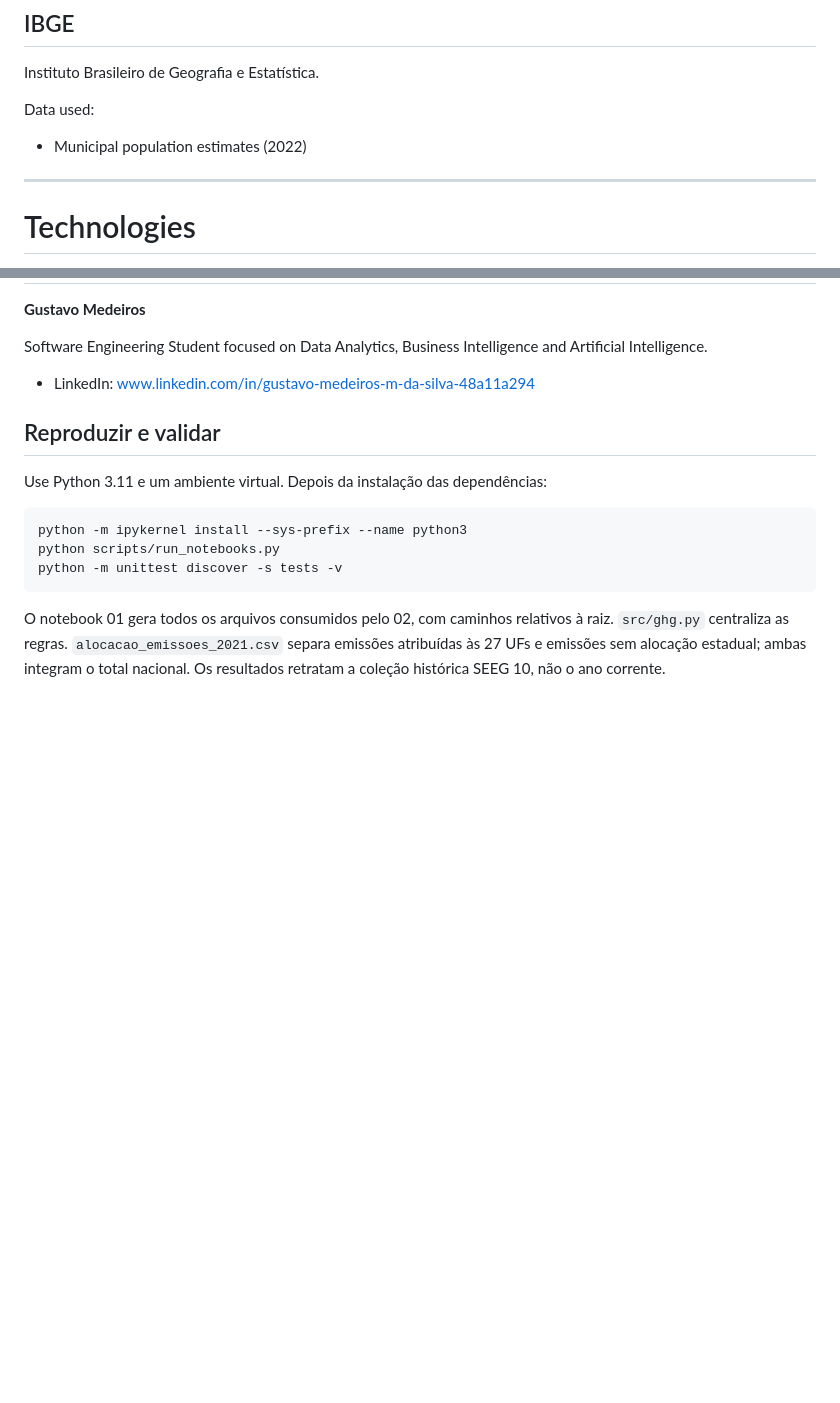
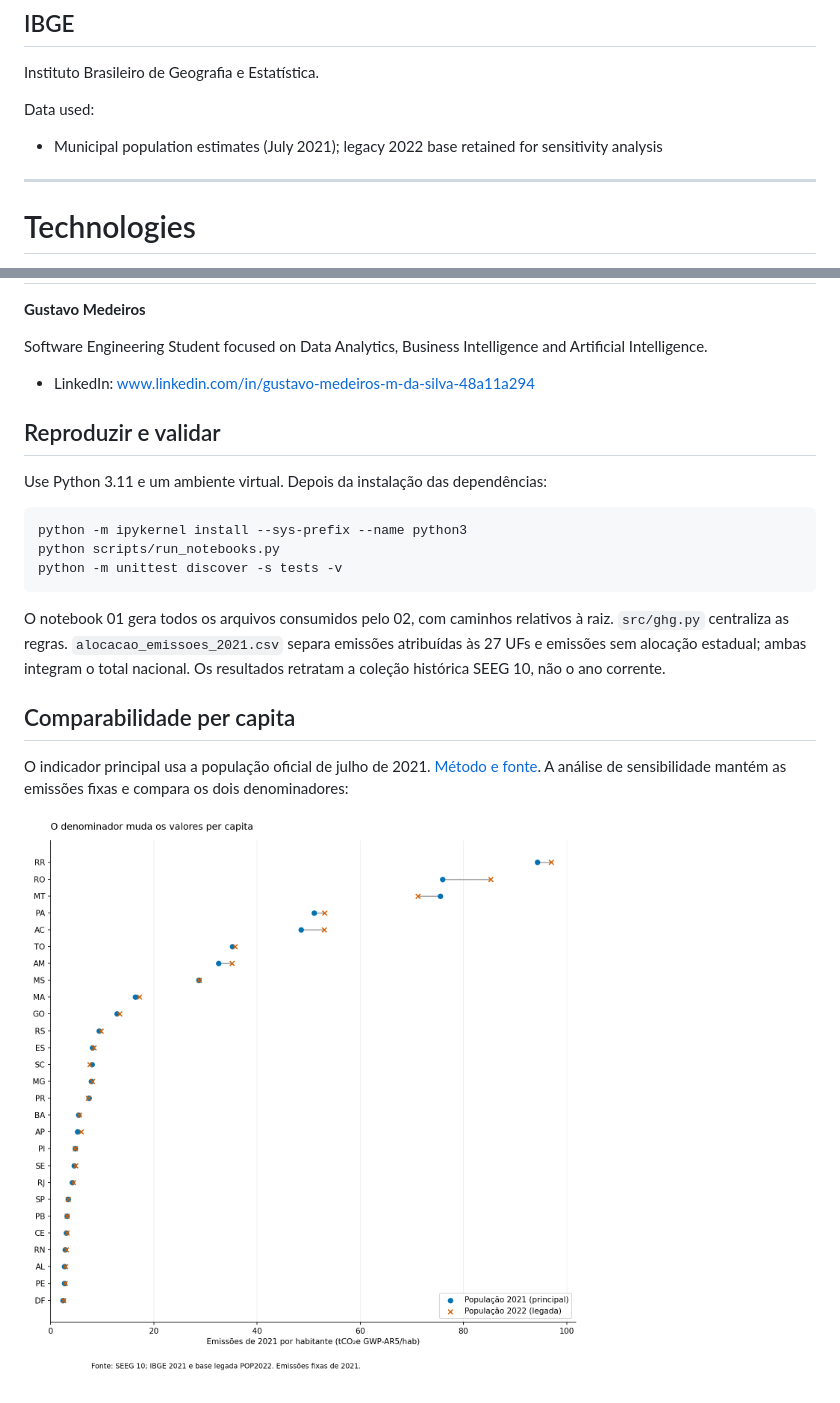
Before and after one commit to GustavoMedeiros601/brazil-ghg-emissions-analysis, a Markdown page: README.md, 2 parts joined by grey strips. GitHub-like rendering; pictures changed too: images/sensibilidade_per_capita.png (added); blank space fills up the shorter version.

Commit message:
fix: align per-capita emissions with official 2021 population

````diff
--- a/README.md
+++ b/README.md
@@ -44,7 +44,7 @@ Instituto Brasileiro de Geografia e Estatística.
 
 Data used:
 
-- Municipal population estimates (2022)
+- Municipal population estimates (July 2021); legacy 2022 base retained for sensitivity analysis
 
 ---
 
@@ -217,3 +217,10 @@ python -m unittest discover -s tests -v
 ```
 
 O notebook 01 gera todos os arquivos consumidos pelo 02, com caminhos relativos à raiz. `src/ghg.py` centraliza as regras. `alocacao_emissoes_2021.csv` separa emissões atribuídas às 27 UFs e emissões sem alocação estadual; ambas integram o total nacional. Os resultados retratam a coleção histórica SEEG 10, não o ano corrente.
+
+
+## Comparabilidade per capita
+
+O indicador principal usa a população oficial de julho de 2021. [Método e fonte](docs/population.md). A análise de sensibilidade mantém as emissões fixas e compara os dois denominadores:
+
+![Sensibilidade à população](images/sensibilidade_per_capita.png)
````
Also changed, not shown: docs/population.md (added, +7 -0 lines), 8 other files.
